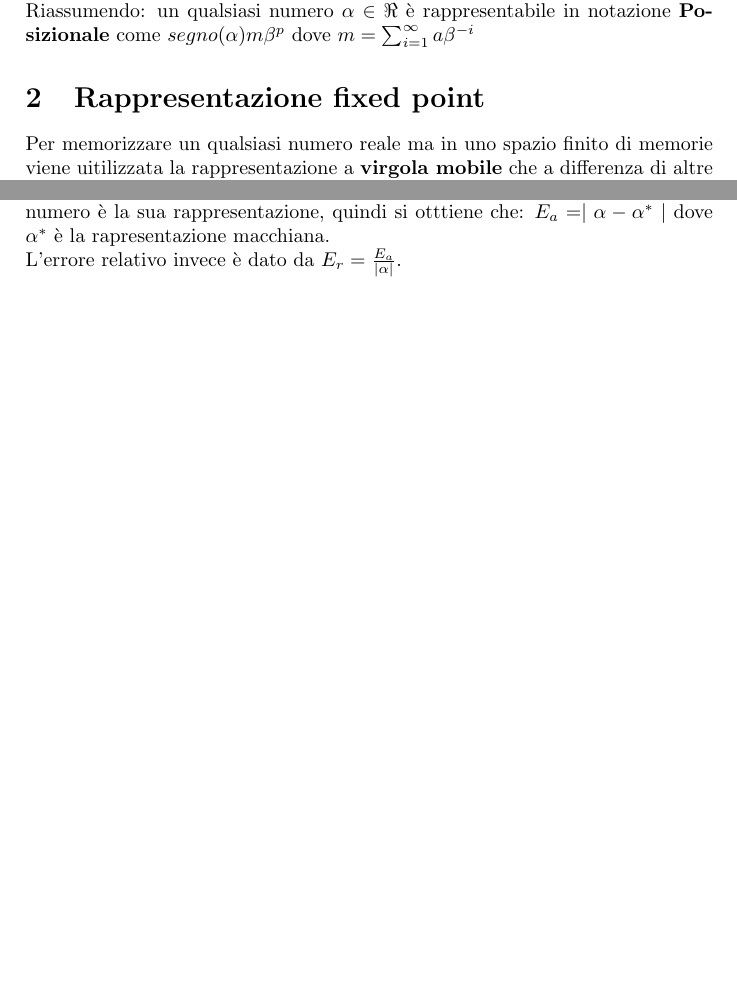
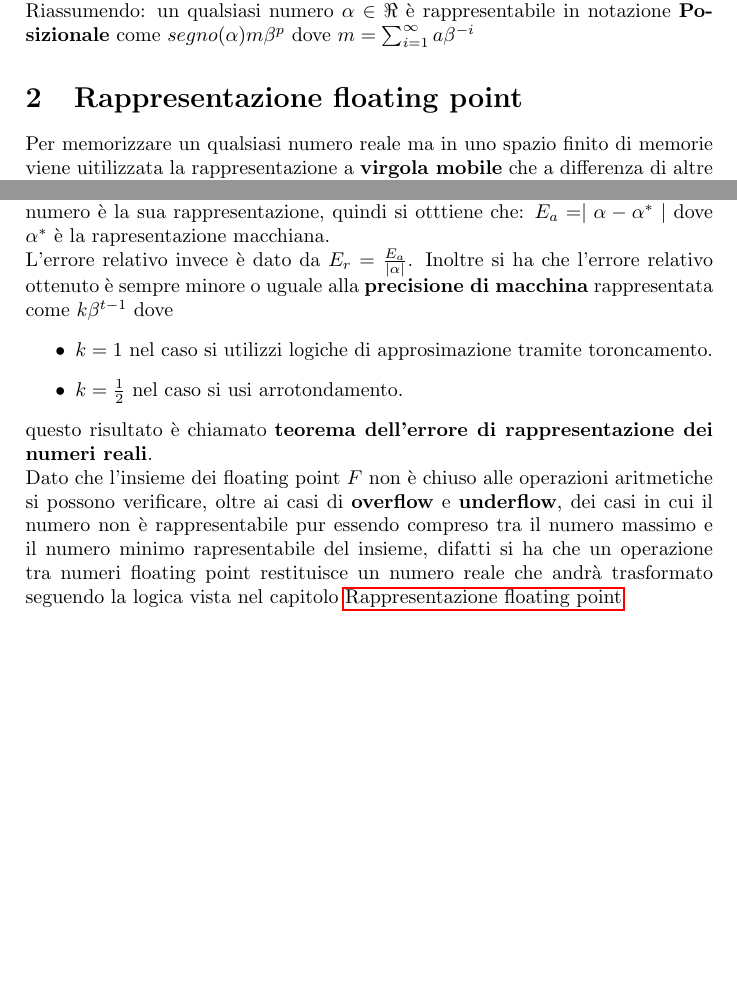
Before and after one commit to coccmat/calcolo_numerico, a LaTeX document (appunti/sezioni/rappresentazione_numeri.tex): two parts of pages 1 and 2 of 2, joined at a grey line, cut so that both start at the same text, the shorter picture padded with empty space. Compiled offline with pdfLaTeX.

Commit message:
inizio errori e operazioni macchina

```diff
--- a/appunti/sezioni/rappresentazione_numeri.tex
+++ b/appunti/sezioni/rappresentazione_numeri.tex
@@ -1,5 +1,6 @@
 \documentclass[15pt,a4paper]{article}
 \usepackage[utf8]{inputenc}
+\usepackage{hyperref}
 
 \title{Numeri di macchina e analisi errori}
 \begin{document}
@@ -11,7 +12,8 @@
 Per rappresentare un qualsiasi numero $\textbf{\textit{N}}\geq1$ in notazione posizionale usando una base $\beta$ (dove $\beta$ = numero di simboli $S-1$)  si può stabilire la relazione \\\textbf{\textit{N}}= $( c_p c_{p-1},\cdots c_0)_\beta =
 ( c_p\beta^{p} c_{p-1}\beta^{p-1}... c_0) $.\\ Per un numero $\alpha< 1$ si ha $ \alpha=(0.c_p c_{p-1},\cdots c_0)_\beta $ rapresentabile anche come la sommatoria \(\sum_{i=1}^{\infty} a_i\beta^{-i}\) quindi si ha che un qualsiasi numero $\alpha\in \Re$ è rapresentabile come \[ \alpha = \sum_{i=1}^{\infty} a_i\beta^{-i}\beta^p\]\\ dove p è il numero di simboli dopo il punto radice $\neq$ 0.\\
 Riassumendo: un qualsiasi numero $\alpha \in \Re$ è rappresentabile in notazione \textbf{Posizionale} come $segno(\alpha)m\beta^p$ dove $m=\sum_{i=1}^{\infty} a\beta^{-i}$
-\section{Rappresentazione fixed point}
+\section{Rappresentazione floating point}
+\label{sec:try}
 Per memorizzare un qualsiasi numero reale ma in uno spazio finito di memorie viene uitilizzata la rappresentazione a \textbf{virgola mobile} che a differenza di altre rapresentazioni (es. virgola fissa) permette grande flessibilità. il formato di rappresentazione è cartterizzato da 4 elementi: \[ \beta, t ,L, U \].
 \begin{itemize}
 \item $\beta$ è la base usata, di norma base 2.
@@ -33,7 +35,13 @@ altre caratteristiche del insieme dei numeri floating point \begin{itemize}
 Dato che l'insieme dei \textbf{Floating point} è un insieme discreto e finito spesso si fa uso di \textbf{troncamento} e \textbf{arrotondamento} per rapprensentare i numeri non appartenenti all'insieme di riferimento ottenendo una perdita di informazione chiamata \textbf{\textit{errore}}.\\
 L'\textbf{errore assoluto }nella rappresentazione di un numero $\alpha$ è la differenza tra il numero è la sua rappresentazione, quindi si otttiene che: \( E_a = \mid \alpha-\alpha^*\mid \) dove $\alpha^*$ è la rapresentazione macchiana.\\
 L'errore relativo invece è dato da \( E_r =  \frac{E_a}{\mid\alpha\mid}\).
-
+Inoltre si ha che l'errore relativo ottenuto è sempre minore o uguale alla \textbf{precisione di macchina} rappresentata come $k\beta^{t-1}$ dove
+\begin{itemize}
+\item $k=1$ nel caso si utilizzi logiche di approsimazione tramite toroncamento.
+\item $k=\frac{1}{2}$ nel caso si usi arrotondamento.
+\end{itemize}
+questo risultato è chiamato \textbf{teorema dell'errore di rappresentazione dei numeri reali}.\\
+Dato che l'insieme dei floating point $F$ non è chiuso alle operazioni aritmetiche si possono verificare, oltre ai casi di \textbf{overflow} e \textbf{underflow}, dei casi in cui il numero non è rappresentabile pur essendo compreso tra il numero massimo e il numero minimo rapresentabile del insieme, difatti si ha che un operazione tra numeri floating point restituisce un numero reale che andrà trasformato seguendo la logica vista nel capitolo \nameref{sec:try}
 
 
 \end{document}
```
Also changed, not shown: appunti/sezioni/rappresentazione_numeri.pdf, 5 other files.
